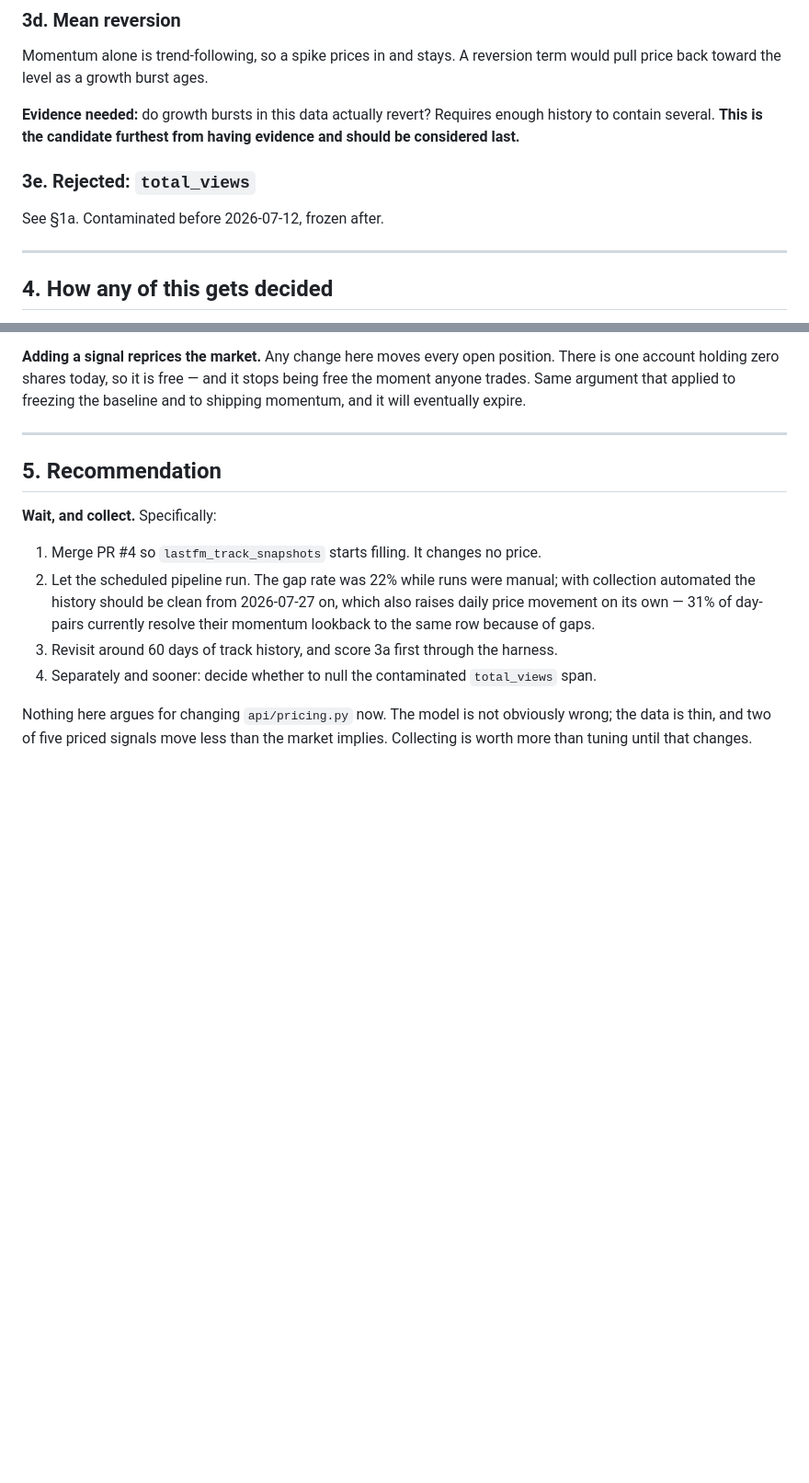
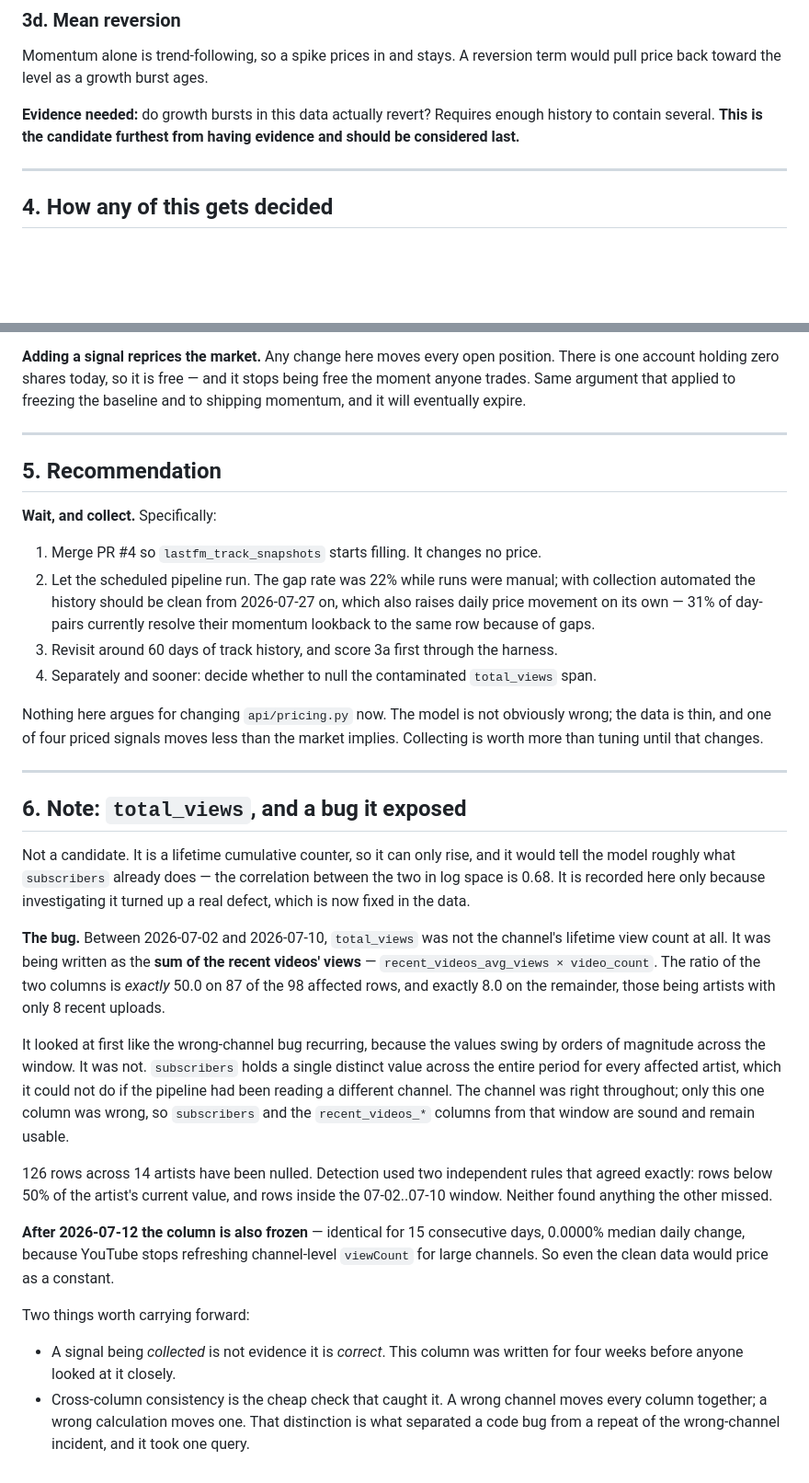
Before and after one commit to KingCobra52/mobile_artiste, a Markdown page: docs/rfc-002-pricing-models.md, 2 parts joined by grey strips. Shown at 92% size. GitHub-like rendering; blank space fills up the shorter version.

```diff
--- a/docs/rfc-002-pricing-models.md
+++ b/docs/rfc-002-pricing-models.md
@@ -158,10 +124,6 @@ would pull price back toward the level as a growth burst ages.
 history to contain several. **This is the candidate furthest from having evidence
 and should be considered last.**
 
-### 3e. Rejected: `total_views`
-
-See §1a. Contaminated before 2026-07-12, frozen after.
-
 ---
 
 ## 4. How any of this gets decided
@@ -199,5 +161,44 @@ and to shipping momentum, and it will eventually expire.
 4. Separately and sooner: decide whether to null the contaminated `total_views` span.
 
 Nothing here argues for changing `api/pricing.py` now. The model is not obviously
-wrong; the data is thin, and two of five priced signals move less than the market
+wrong; the data is thin, and one of four priced signals moves less than the market
 implies. Collecting is worth more than tuning until that changes.
+
+---
+
+## 6. Note: `total_views`, and a bug it exposed
+
+Not a candidate. It is a lifetime cumulative counter, so it can only rise, and it
+would tell the model roughly what `subscribers` already does — the correlation
+between the two in log space is 0.68. It is recorded here only because
+investigating it turned up a real defect, which is now fixed in the data.
+
+**The bug.** Between 2026-07-02 and 2026-07-10, `total_views` was not the channel's
+lifetime view count at all. It was being written as the **sum of the recent
+videos' views** — `recent_videos_avg_views × video_count`. The ratio of the two
+columns is *exactly* 50.0 on 87 of the 98 affected rows, and exactly 8.0 on the
+remainder, those being artists with only 8 recent uploads.
+
+It looked at first like the wrong-channel bug recurring, because the values swing
+by orders of magnitude across the window. It was not. `subscribers` holds a single
+distinct value across the entire period for every affected artist, which it could
+not do if the pipeline had been reading a different channel. The channel was right
+throughout; only this one column was wrong, so `subscribers` and the
+`recent_videos_*` columns from that window are sound and remain usable.
+
+126 rows across 14 artists have been nulled. Detection used two independent rules
+that agreed exactly: rows below 50% of the artist's current value, and rows inside
+the 07-02..07-10 window. Neither found anything the other missed.
+
+**After 2026-07-12 the column is also frozen** — identical for 15 consecutive days,
+0.0000% median daily change, because YouTube stops refreshing channel-level
+`viewCount` for large channels. So even the clean data would price as a constant.
+
+Two things worth carrying forward:
+
+- A signal being *collected* is not evidence it is *correct*. This column was
+  written for four weeks before anyone looked at it closely.
+- Cross-column consistency is the cheap check that caught it. A wrong channel moves
+  every column together; a wrong calculation moves one. That distinction is what
+  separated a code bug from a repeat of the wrong-channel incident, and it took one
+  query.
```
Also changed, not shown: other parts of docs/rfc-002-pricing-models.md (+3 -37 lines).
